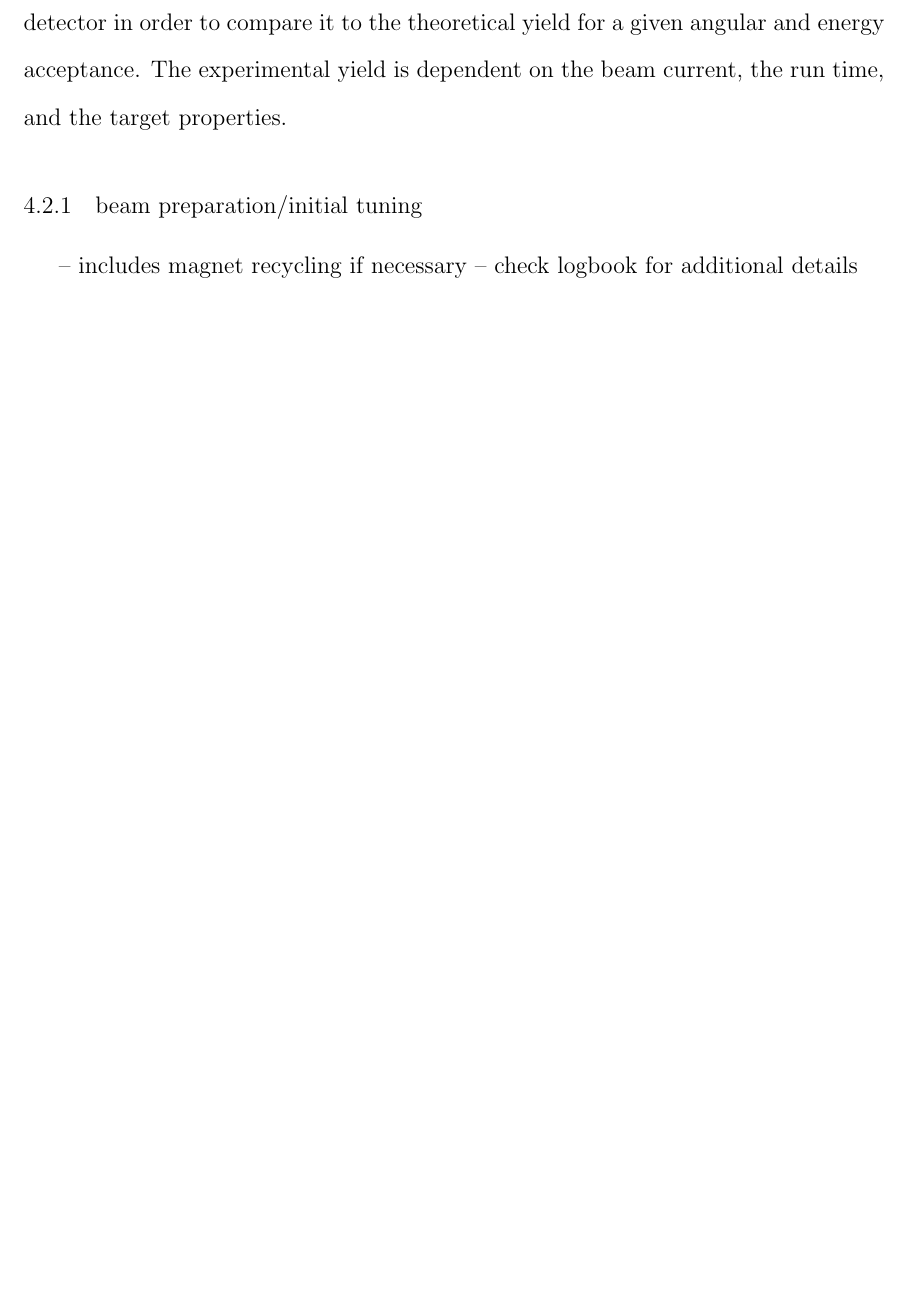
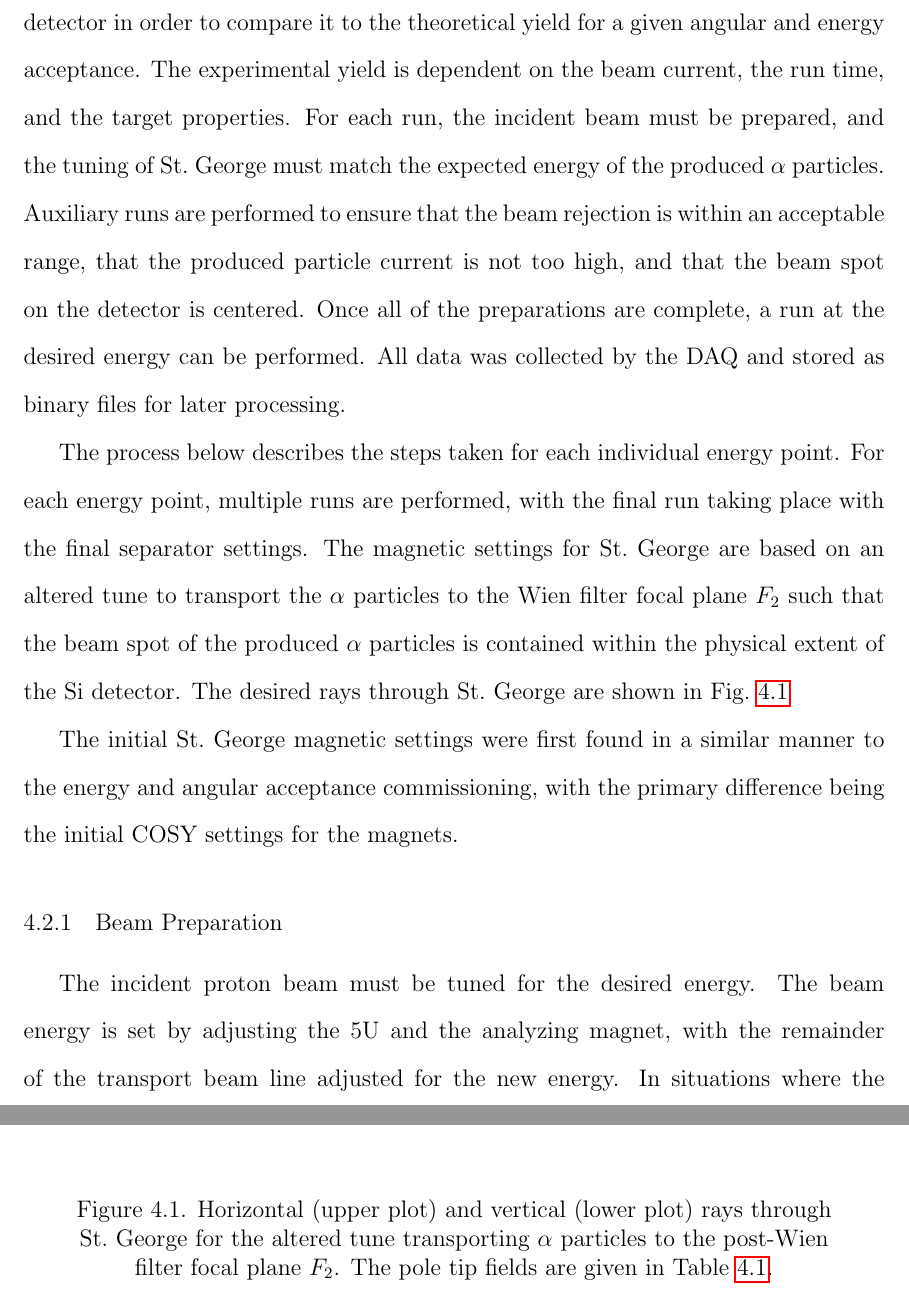
Before and after one commit to mmoran0032/dissertation, a LaTeX thesis (dissertation.tex, which reads chapters/chapter_04.tex): part of page 85 of 114 before the commit and two parts of pages 84 and 85 of 115 after it, the two joined at a grey line, cut so that both start at the same text, the shorter picture padded with empty space. Compiled offline with pdfLaTeX.

Commit message:
CH04: run plan

```diff
--- a/chapters/chapter_04.tex
+++ b/chapters/chapter_04.tex
@@ -180,9 +180,46 @@ reject the remainder of the incident beam.
 For each experimental run, we aim to measure the experimental yield at
 the detector in order to compare it to the theoretical yield for a given
 angular and energy acceptance. The experimental yield is dependent on
-the beam current, the run time, and the target properties.
+the beam current, the run time, and the target properties. For each run,
+the incident beam must be prepared, and the tuning of St.\ George must
+match the expected energy of the produced $\alpha$ particles. Auxiliary
+runs are performed to ensure that the beam rejection is within an
+acceptable range, that the produced particle current is not too high,
+and that the beam spot on the detector is centered. Once all of the
+preparations are complete, a run at the desired energy can be performed.
+All data was collected by the DAQ and stored as binary files for later
+processing.
 
-\subsection{beam preparation/initial tuning}
+The process below describes the steps taken for each individual energy
+point. For each energy point, multiple runs are performed, with the
+final run taking place with the final separator settings. The magnetic
+settings for St.\ George are based on an altered tune to transport the
+$\alpha$ particles to the Wien filter focal plane $F_2$ such that the
+beam spot of the produced $\alpha$ particles is contained within the
+physical extent of the Si detector. The desired rays through St.\ George
+are shown in Fig.~\ref{fig:raytrace-altered}
 
--- includes magnet recycling if necessary
--- check logbook for additional details
+\begin{figure}
+    \begin{center}
+        \centerline{
+            \includegraphics[width=0.8\textwidth]{figures/raytrace.png}}
+        \caption[Horizontal and vertical rays through St.\
+            George for $\alpha$ particles]{Horizontal (upper plot) and
+            vertical (lower plot) rays through St.\ George for the
+            altered tune transporting $\alpha$ particles to the
+            post-Wien filter focal plane $F_2$. The pole tip fields are
+            given in Table~\ref{tab:poletip}.}
+        \label{fig:raytrace-altered}
+    \end{center}
+\end{figure}
+
+The initial St.\ George magnetic settings were first found in a similar
+manner to the energy and angular acceptance commissioning, with the
+primary difference being the initial COSY settings for the magnets.
+
+\subsection{Beam Preparation}
+
+The incident proton beam must be tuned for the desired energy. The beam
+energy is set by adjusting the 5U and the analyzing magnet, with the
+remainder of the transport beam line adjusted for the new energy. In
+situations where the previous energy is close (within a few keV) to the
```
Also changed, not shown: chapters/chapter_03.tex (+4 -6 lines), chapters/chapter_05.tex (+1 -1 lines), references.bib (+31 -1 lines), chapters/chapter_04.tex (14 more changed lines).
